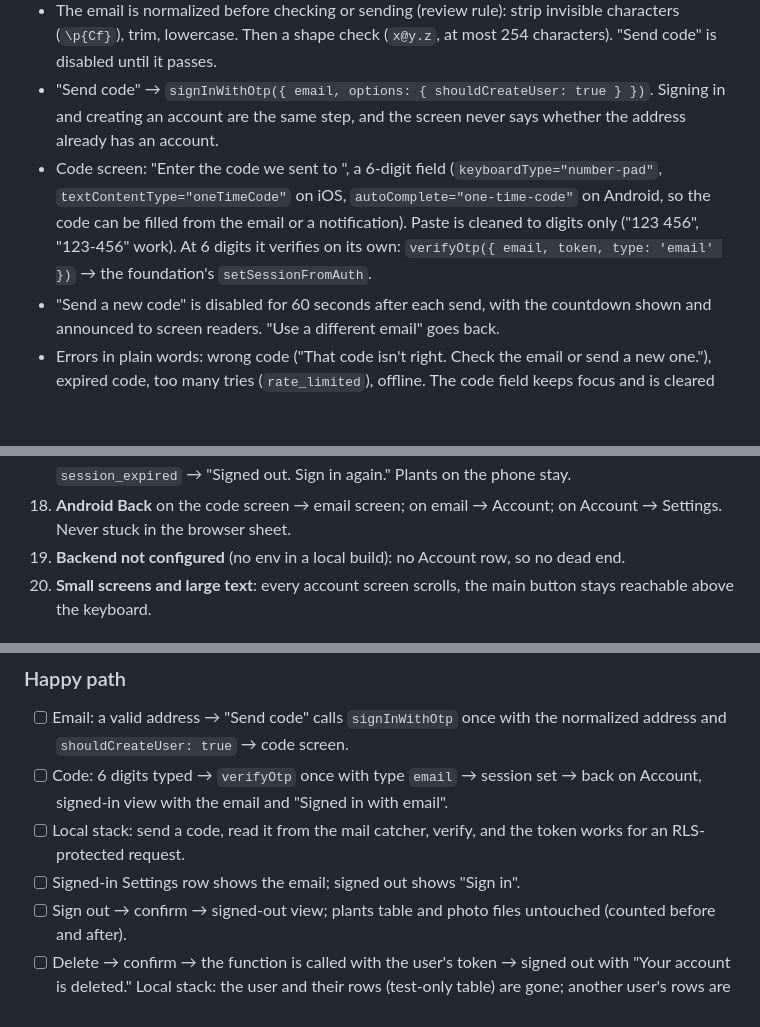
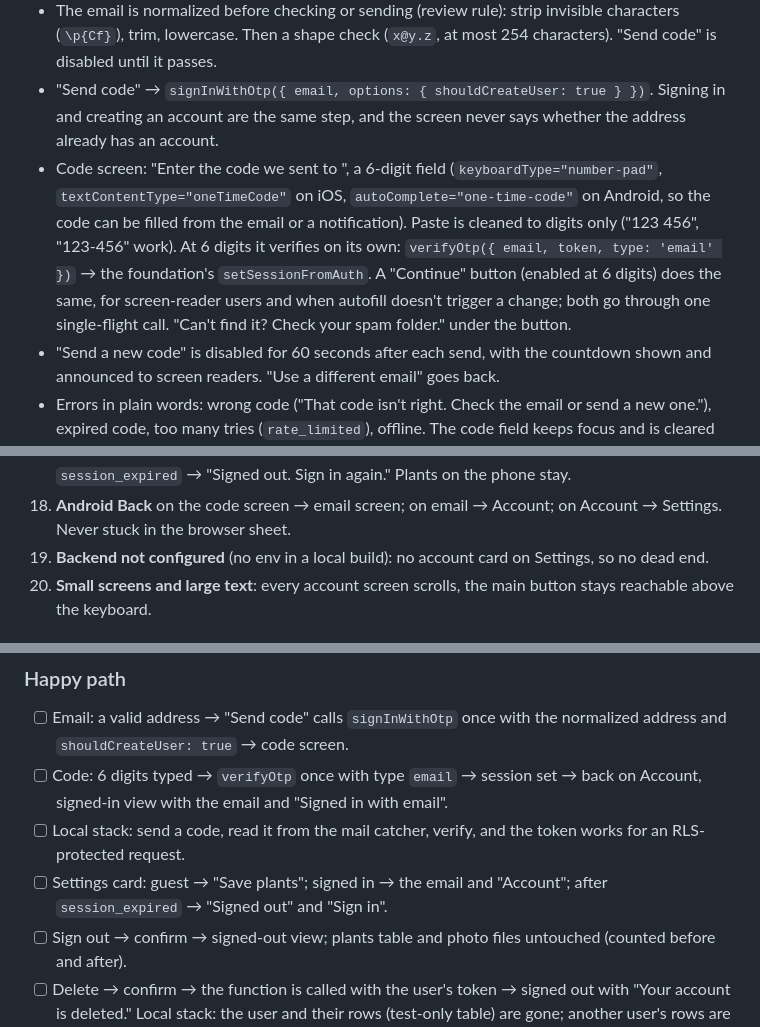
Before and after one commit to SanketLV/rebloom, a Markdown page: .planning/specs/accounts.md, 3 parts joined by grey strips. GitHub-like rendering; blank space fills up the shorter version.

```diff
--- a/.planning/specs/accounts.md
+++ b/.planning/specs/accounts.md
@@ -51,7 +51,7 @@ From Settings → Account, a user can sign in with a 6-digit email code, with Go
 - Email screen: one email field (`keyboardType="email-address"`, `autoComplete="email"`, `textContentType="emailAddress"`, no autocorrect or auto-capitalize), "Send code" button, and the line "We'll email you a 6-digit code. No password needed."
 - The email is normalized before checking or sending (review rule): strip invisible characters (`\p{Cf}`), trim, lowercase. Then a shape check (`x@y.z`, at most 254 characters). "Send code" is disabled until it passes.
 - "Send code" → `signInWithOtp({ email, options: { shouldCreateUser: true } })`. Signing in and creating an account are the same step, and the screen never says whether the address already has an account.
-- Code screen: "Enter the code we sent to <email>", a 6-digit field (`keyboardType="number-pad"`, `textContentType="oneTimeCode"` on iOS, `autoComplete="one-time-code"` on Android, so the code can be filled from the email or a notification). Paste is cleaned to digits only ("123 456", "123-456" work). At 6 digits it verifies on its own: `verifyOtp({ email, token, type: 'email' })` → the foundation's `setSessionFromAuth`.
+- Code screen: "Enter the code we sent to <email>", a 6-digit field (`keyboardType="number-pad"`, `textContentType="oneTimeCode"` on iOS, `autoComplete="one-time-code"` on Android, so the code can be filled from the email or a notification). Paste is cleaned to digits only ("123 456", "123-456" work). At 6 digits it verifies on its own: `verifyOtp({ email, token, type: 'email' })` → the foundation's `setSessionFromAuth`. A "Continue" button (enabled at 6 digits) does the same, for screen-reader users and when autofill doesn't trigger a change; both go through one single-flight call. "Can't find it? Check your spam folder." under the button.
 - "Send a new code" is disabled for 60 seconds after each send, with the countdown shown and announced to screen readers. "Use a different email" goes back.
 - Errors in plain words: wrong code ("That code isn't right. Check the email or send a new one."), expired code, too many tries (`rate_limited`), offline. The code field keeps focus and is cleared on a wrong code.
 - Code lifetime: 10 minutes (`otp_expiry = 600`).
@@ -167,7 +169,7 @@ All colors, type, radius and spacing come from `tokens.ts`. Touch targets ≥ 44
 16. **Delete fails** (offline, 5xx): error on the sheet, still signed in, nothing deleted. **Delete succeeded but the reply was lost**: a retry gets 204 and the app finishes signing out.
 17. **Account deleted on another phone**: this phone's next refresh is rejected → foundation `session_expired` → "Signed out. Sign in again." Plants on the phone stay.
 18. **Android Back** on the code screen → email screen; on email → Account; on Account → Settings. Never stuck in the browser sheet.
-19. **Backend not configured** (no env in a local build): no Account row, so no dead end.
+19. **Backend not configured** (no env in a local build): no account card on Settings, so no dead end.
 20. **Small screens and large text**: every account screen scrolls, the main button stays reachable above the keyboard.
 
 ## Testing Criteria
@@ -178,7 +180,7 @@ Written test-first. Screens with the foundation's session module and the Supabas
 - [ ] Email: a valid address → "Send code" calls `signInWithOtp` once with the normalized address and `shouldCreateUser: true` → code screen.
 - [ ] Code: 6 digits typed → `verifyOtp` once with type `email` → session set → back on Account, signed-in view with the email and "Signed in with email".
 - [ ] Local stack: send a code, read it from the mail catcher, verify, and the token works for an RLS-protected request.
-- [ ] Signed-in Settings row shows the email; signed out shows "Sign in".
+- [ ] Settings card: guest → "Save plants"; signed in → the email and "Account"; after `session_expired` → "Signed out" and "Sign in".
 - [ ] Sign out → confirm → signed-out view; plants table and photo files untouched (counted before and after).
 - [ ] Delete → confirm → the function is called with the user's token → signed out with "Your account is deleted." Local stack: the user and their rows (test-only table) are gone; another user's rows are not.
 - [ ] Google (mocked browser): `openAuthSessionAsync` returns `rebloom://auth/callback?code=abc` → `exchangeCodeForSession('abc')` → signed in with "Signed in with Google".
```
Also changed, not shown: other parts of .planning/specs/accounts.md (+16 -14 lines).
